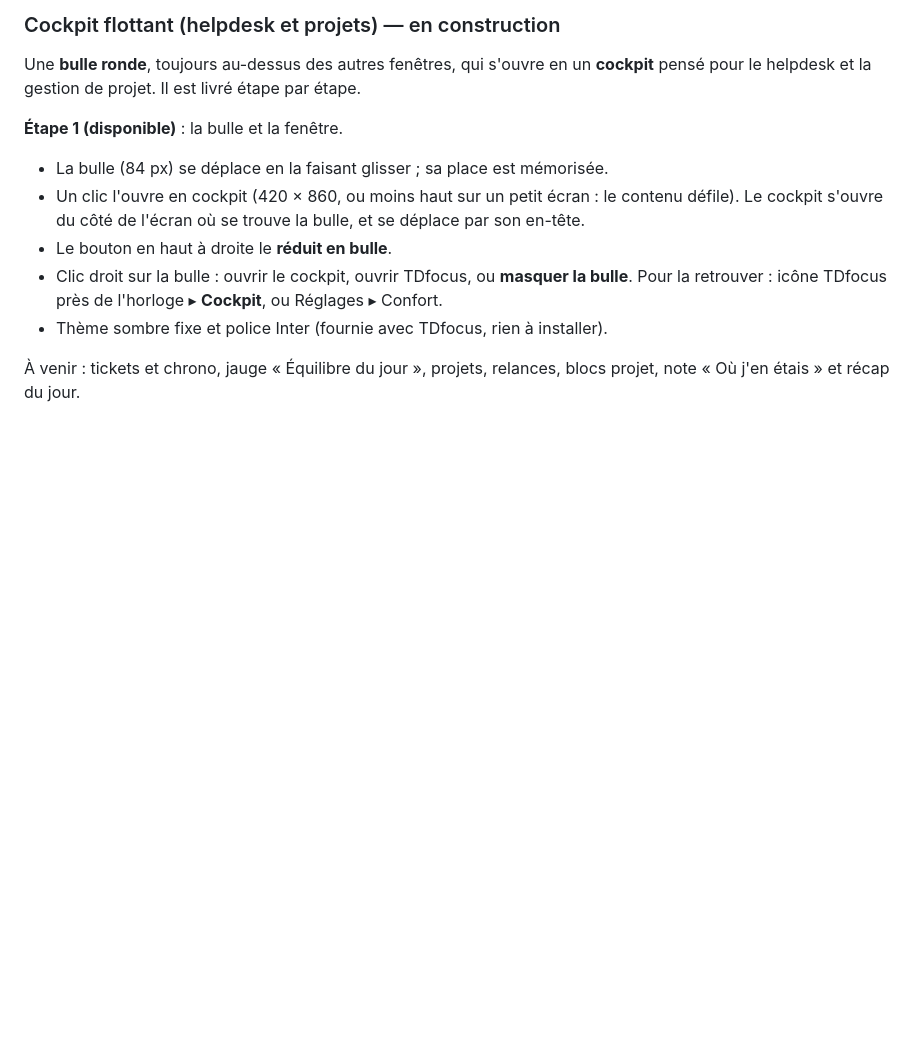
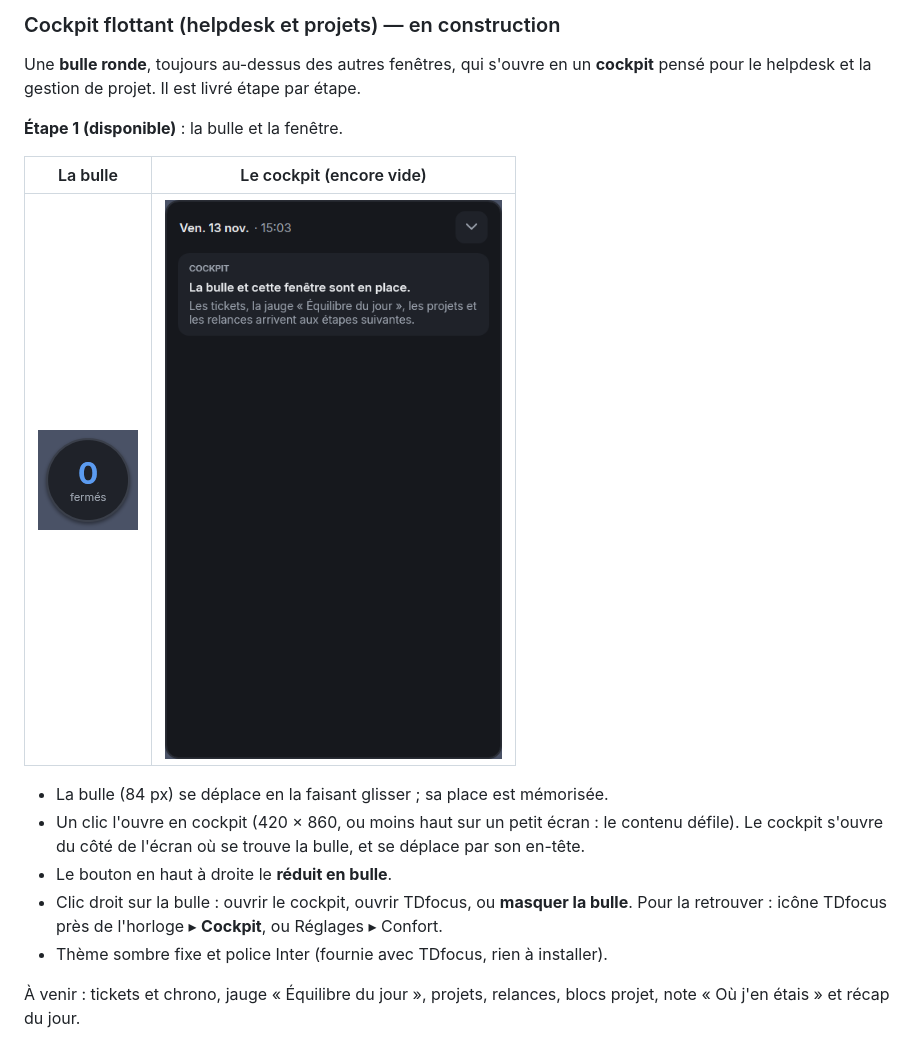
Before and after one commit to FLTuc/TDfocus, a Markdown page: README.md, the part around the change. Drawn GitHub-style; pictures changed too: docs/captures/cockpit-bulle.png (added), docs/captures/cockpit-ouvert.png (added); blank space fills up the shorter version.

Commit message:
README : captures de la bulle et du cockpit (étape 1)
Captures produites par la CI sous Windows PowerShell 5.1.

Co-Authored-By: Claude Fable 5.2 <noreply@anthropic.com>
Claude-Session: https://claude.ai/code/session_01BGnFSWG7RGCEaobRVJ8dYs

```diff
--- a/README.md
+++ b/README.md
@@ -217,6 +217,10 @@ pensé pour le helpdesk et la gestion de projet. Il est livré étape par étape
 
 **Étape 1 (disponible)** : la bulle et la fenêtre.
 
+| La bulle | Le cockpit (encore vide) |
+|---|---|
+| ![Bulle du cockpit](docs/captures/cockpit-bulle.png) | ![Cockpit ouvert, étape 1](docs/captures/cockpit-ouvert.png) |
+
 - La bulle (84 px) se déplace en la faisant glisser ; sa place est mémorisée.
 - Un clic l'ouvre en cockpit (420 × 860, ou moins haut sur un petit écran : le contenu défile).
   Le cockpit s'ouvre du côté de l'écran où se trouve la bulle, et se déplace par son en-tête.
```
